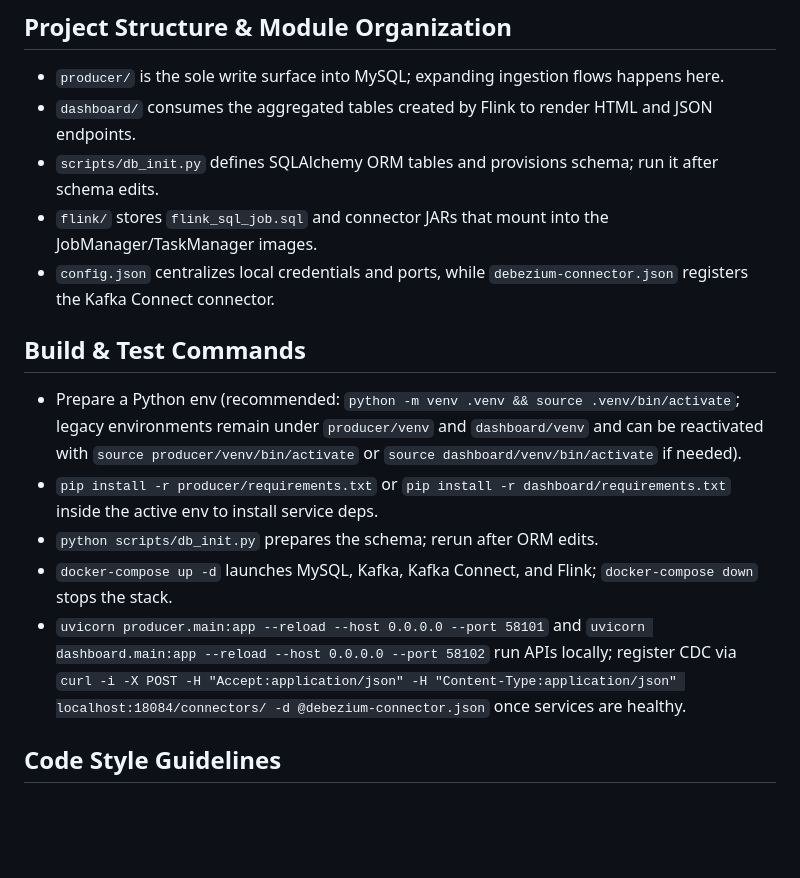
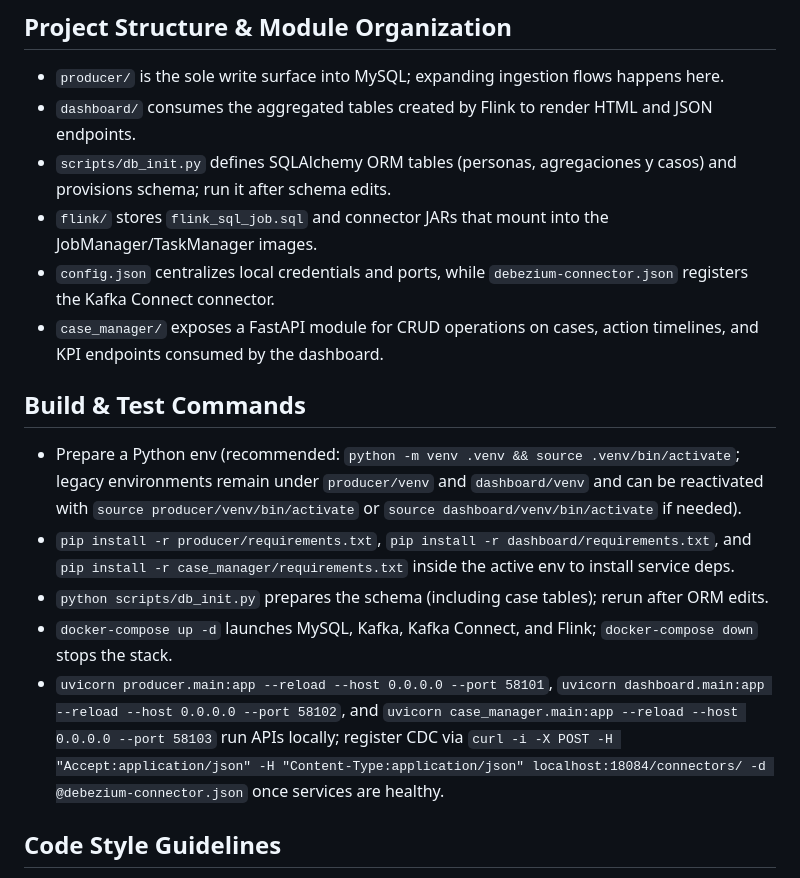
Before and after one commit to SmartlearnDeveloper/lost-persons-monitor, a Markdown page: AGENTS.md, the part around the change. Drawn GitHub-style; blank space fills up the shorter version.

```diff
--- a/AGENTS.md
+++ b/AGENTS.md
@@ -7,16 +7,17 @@
 ## Project Structure & Module Organization
 - `producer/` is the sole write surface into MySQL; expanding ingestion flows happens here.
 - `dashboard/` consumes the aggregated tables created by Flink to render HTML and JSON endpoints.
-- `scripts/db_init.py` defines SQLAlchemy ORM tables and provisions schema; run it after schema edits.
+- `scripts/db_init.py` defines SQLAlchemy ORM tables (personas, agregaciones y casos) and provisions schema; run it after schema edits.
 - `flink/` stores `flink_sql_job.sql` and connector JARs that mount into the JobManager/TaskManager images.
 - `config.json` centralizes local credentials and ports, while `debezium-connector.json` registers the Kafka Connect connector.
+- `case_manager/` exposes a FastAPI module for CRUD operations on cases, action timelines, and KPI endpoints consumed by the dashboard.
 
 ## Build & Test Commands
 - Prepare a Python env (recommended: `python -m venv .venv && source .venv/bin/activate`; legacy environments remain under `producer/venv` and `dashboard/venv` and can be reactivated with `source producer/venv/bin/activate` or `source dashboard/venv/bin/activate` if needed).
-- `pip install -r producer/requirements.txt` or `pip install -r dashboard/requirements.txt` inside the active env to install service deps.
-- `python scripts/db_init.py` prepares the schema; rerun after ORM edits.
+- `pip install -r producer/requirements.txt`, `pip install -r dashboard/requirements.txt`, and `pip install -r case_manager/requirements.txt` inside the active env to install service deps.
+- `python scripts/db_init.py` prepares the schema (including case tables); rerun after ORM edits.
 - `docker-compose up -d` launches MySQL, Kafka, Kafka Connect, and Flink; `docker-compose down` stops the stack.
-- `uvicorn producer.main:app --reload --host 0.0.0.0 --port 58101` and `uvicorn dashboard.main:app --reload --host 0.0.0.0 --port 58102` run APIs locally; register CDC via `curl -i -X POST -H "Accept:application/json" -H "Content-Type:application/json" localhost:18084/connectors/ -d @debezium-connector.json` once services are healthy.
+- `uvicorn producer.main:app --reload --host 0.0.0.0 --port 58101`, `uvicorn dashboard.main:app --reload --host 0.0.0.0 --port 58102`, and `uvicorn case_manager.main:app --reload --host 0.0.0.0 --port 58103` run APIs locally; register CDC via `curl -i -X POST -H "Accept:application/json" -H "Content-Type:application/json" localhost:18084/connectors/ -d @debezium-connector.json` once services are healthy.
 
 ## Code Style Guidelines
 - Follow PEP 8: four-space indentation, snake_case functions, PascalCase classes, and descriptive module names.
```
Also changed, not shown: README.md (+1 -0 lines).
